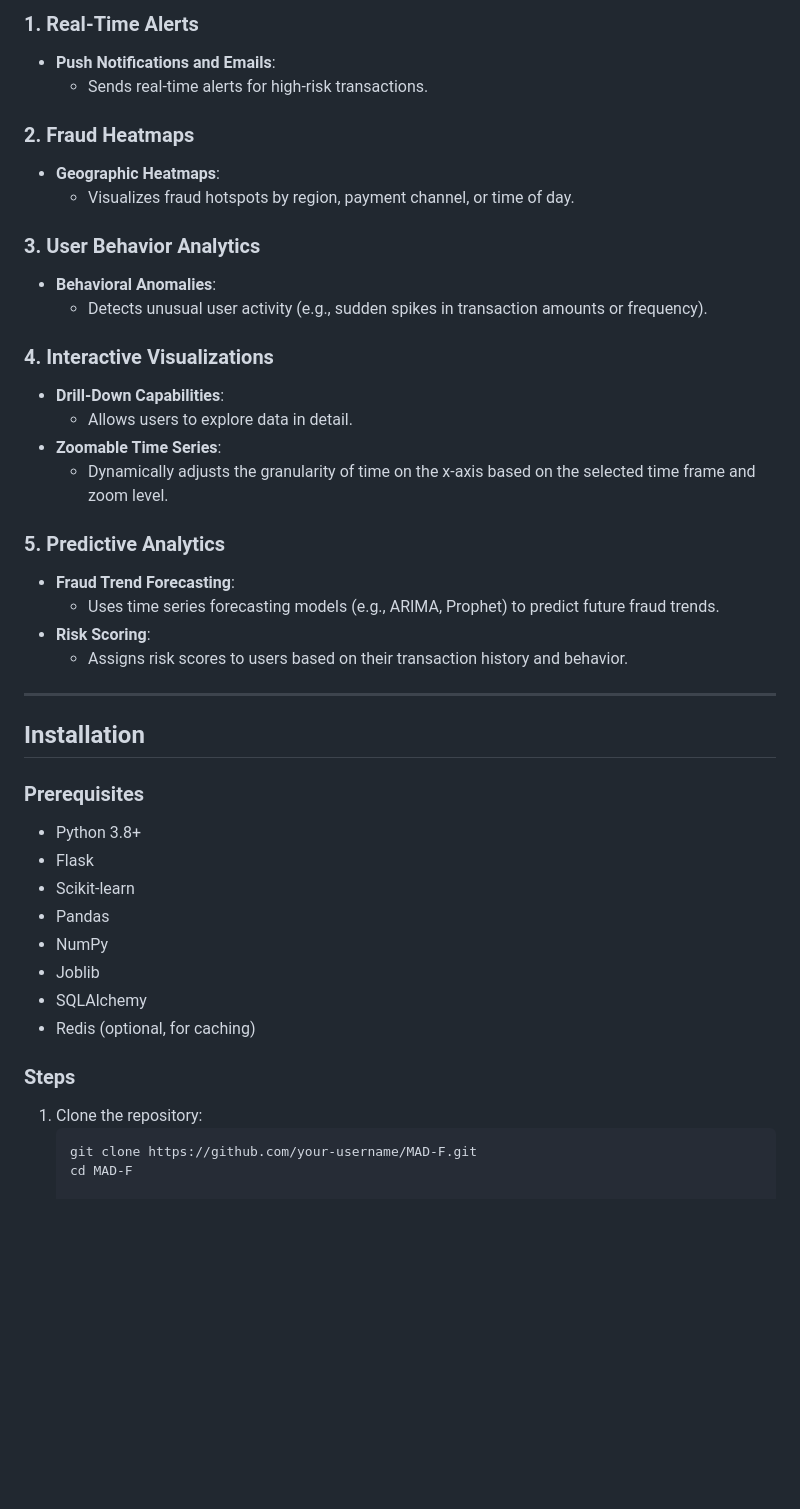
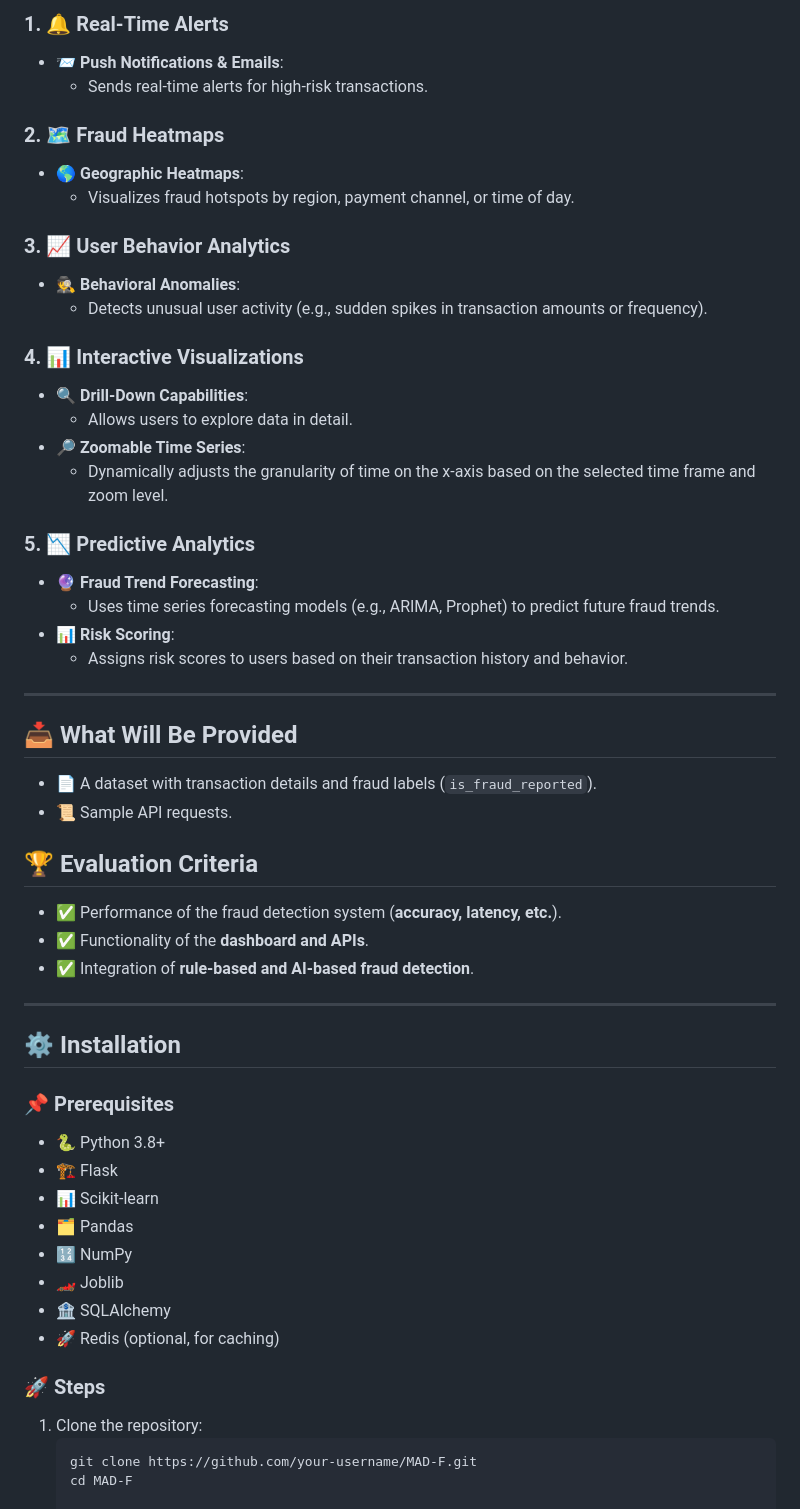
Before and after one commit to Cyberpunk-San/MAD-F-, a Markdown page: README.md, the part around one of its changes. Drawn GitHub-style; blank space fills up the shorter version.

````diff
--- a/README.md
+++ b/README.md
@@ -67,43 +68,54 @@ MAD-F is a **hybrid fraud detection system** that combines **rule-based checks**
 
-### 1. **Real-Time Alerts**
-- **Push Notifications and Emails**:
+### 1. **🔔 Real-Time Alerts**
+- **📨 Push Notifications & Emails**:
   - Sends real-time alerts for high-risk transactions.
 
-### 2. **Fraud Heatmaps**
-- **Geographic Heatmaps**:
+### 2. **🗺️ Fraud Heatmaps**
+- **🌎 Geographic Heatmaps**:
   - Visualizes fraud hotspots by region, payment channel, or time of day.
 
-### 3. **User Behavior Analytics**
-- **Behavioral Anomalies**:
+### 3. **📈 User Behavior Analytics**
+- **🕵️ Behavioral Anomalies**:
   - Detects unusual user activity (e.g., sudden spikes in transaction amounts or frequency).
 
-### 4. **Interactive Visualizations**
-- **Drill-Down Capabilities**:
+### 4. **📊 Interactive Visualizations**
+- **🔍 Drill-Down Capabilities**:
   - Allows users to explore data in detail.
-- **Zoomable Time Series**:
+- **🔎 Zoomable Time Series**:
   - Dynamically adjusts the granularity of time on the x-axis based on the selected time frame and zoom level.
 
-### 5. **Predictive Analytics**
-- **Fraud Trend Forecasting**:
+### 5. **📉 Predictive Analytics**
+- **🔮 Fraud Trend Forecasting**:
   - Uses time series forecasting models (e.g., ARIMA, Prophet) to predict future fraud trends.
-- **Risk Scoring**:
+- **📊 Risk Scoring**:
   - Assigns risk scores to users based on their transaction history and behavior.
 
 ---
 
-## Installation
+## 📥 What Will Be Provided
+- 📄 A dataset with transaction details and fraud labels (`is_fraud_reported`).
+- 📜 Sample API requests.
 
-### Prerequisites
-- Python 3.8+
-- Flask
-- Scikit-learn
-- Pandas
-- NumPy
-- Joblib
-- SQLAlchemy
-- Redis (optional, for caching)
+## 🏆 Evaluation Criteria
+- ✅ Performance of the fraud detection system (**accuracy, latency, etc.**).
+- ✅ Functionality of the **dashboard and APIs**.
+- ✅ Integration of **rule-based and AI-based fraud detection**.
 
-### Steps
+---
+
+## ⚙️ Installation
+
+### 📌 Prerequisites
+- 🐍 Python 3.8+
+- 🏗️ Flask
+- 📊 Scikit-learn
+- 🗂️ Pandas
+- 🔢 NumPy
+- 🏎️ Joblib
+- 🏦 SQLAlchemy
+- 🚀 Redis (optional, for caching)
+
+### 🚀 Steps
 1. Clone the repository:
    ```bash
    git clone https://github.com/your-username/MAD-F.git
````
Also changed, not shown: other parts of README.md (+42 -41 lines).
